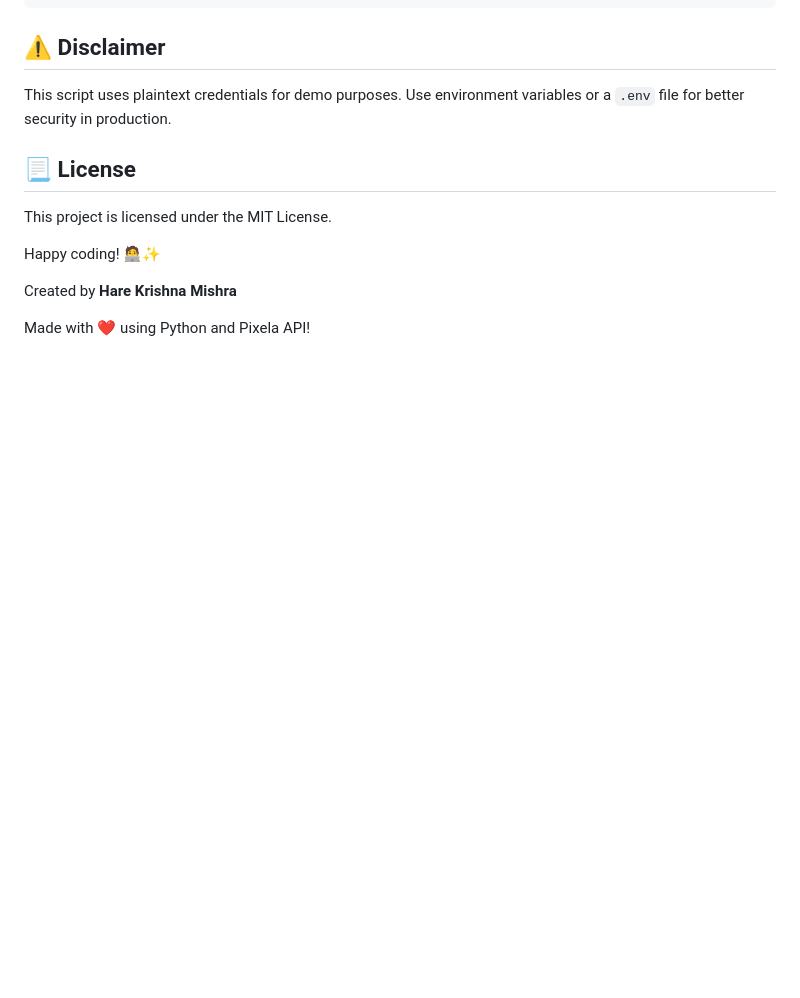
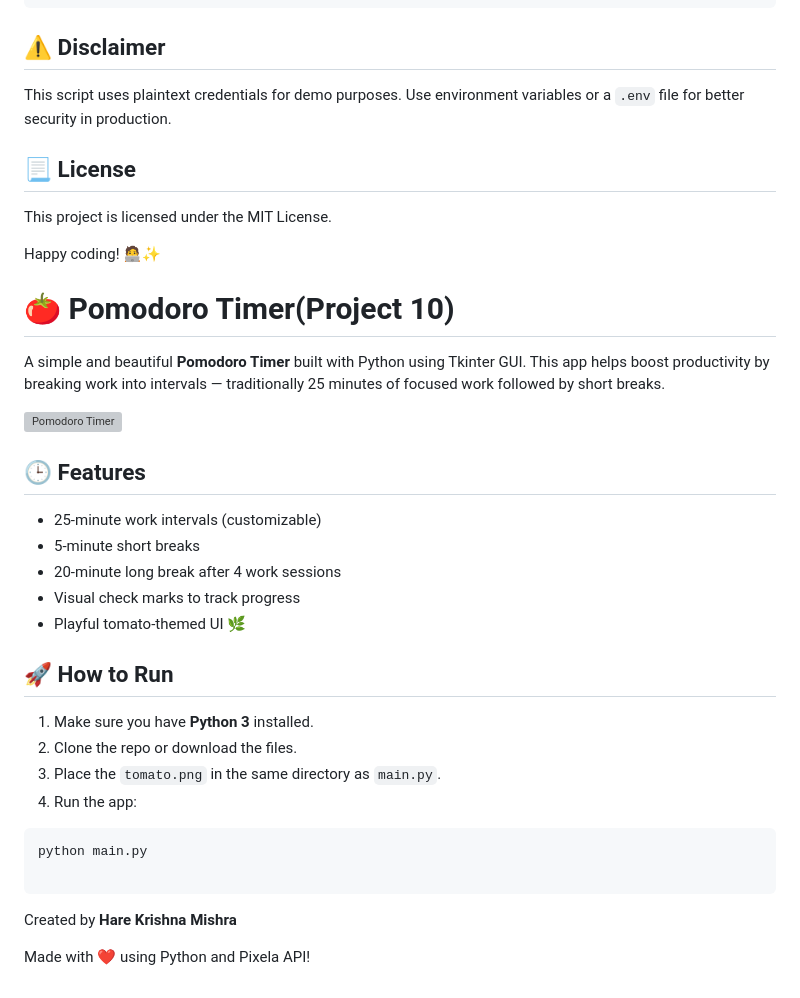
Before and after one commit to HareKrishanaMishra787/Small-Projects-of-Python, a Markdown page: README.md, the part around the change. Drawn GitHub-style; blank space fills up the shorter version; grey boxes are pictures that could not be loaded.

````diff
--- a/README.md
+++ b/README.md
@@ -356,6 +356,33 @@ This project is licensed under the MIT License.
 
 Happy coding! 🧑‍💻✨
 
+# 🍅 Pomodoro Timer(Project 10)
+
+A simple and beautiful **Pomodoro Timer** built with Python using Tkinter GUI. This app helps boost productivity by breaking work into intervals — traditionally 25 minutes of focused work followed by short breaks.
+
+![Pomodoro Timer](tomato.png)
+
+## 🕒 Features
+
+- 25-minute work intervals (customizable)
+- 5-minute short breaks
+- 20-minute long break after 4 work sessions
+- Visual check marks to track progress
+- Playful tomato-themed UI 🌿
+
+## 🚀 How to Run
+
+1. Make sure you have **Python 3** installed.
+2. Clone the repo or download the files.
+3. Place the `tomato.png` in the same directory as `main.py`.
+4. Run the app:
+
+```bash
+python main.py
+
+```
+
+
 Created by **Hare Krishna Mishra**
 
 
````
